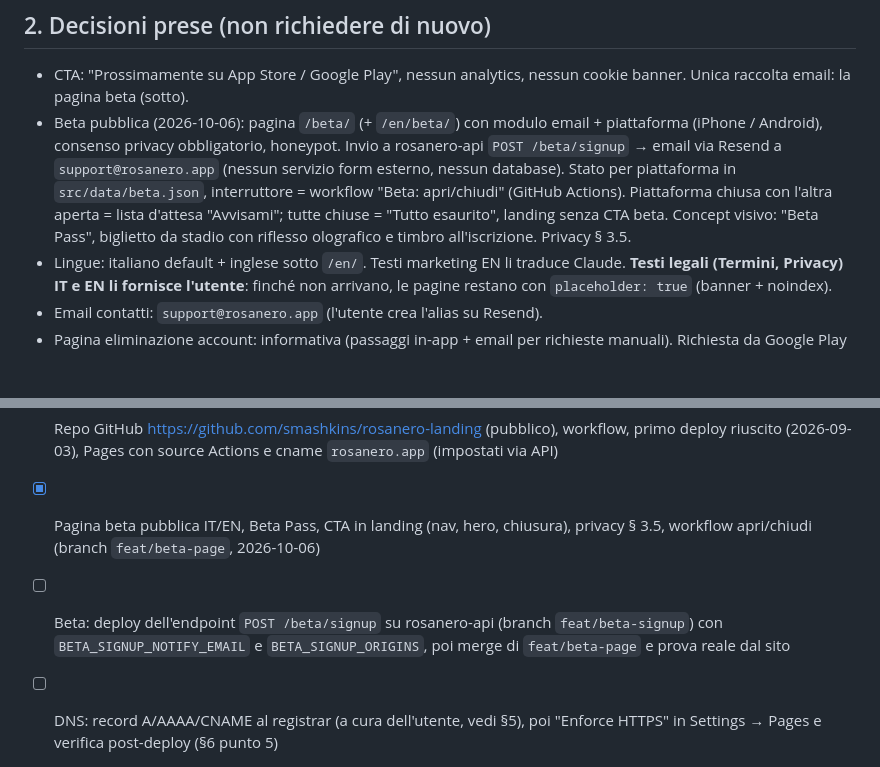
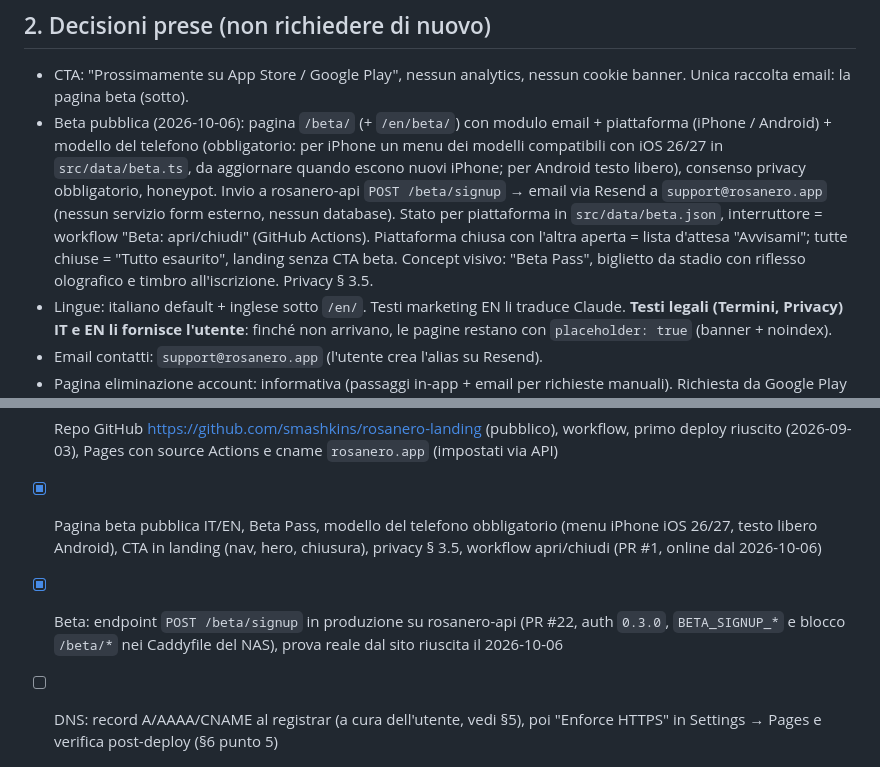
Before and after one commit to smashkins/rosanero-landing, a Markdown page: PLAN.md, 2 parts joined by grey strips. Rendered like a GitHub page; blank space fills up the shorter version.

Commit message:
PLAN: public beta live (site PR #1, API auth 0.3.0), phone model field

```diff
--- a/PLAN.md
+++ b/PLAN.md
@@ -23,7 +23,7 @@ Hosting: **GitHub Pages** su apex **`rosanero.app`** (API già su `api.rosanero.
 ## 2. Decisioni prese (non richiedere di nuovo)
 
 - CTA: "Prossimamente su App Store / Google Play", nessun analytics, nessun cookie banner. Unica raccolta email: la pagina beta (sotto).
-- Beta pubblica (2026-10-06): pagina `/beta/` (+ `/en/beta/`) con modulo email + piattaforma (iPhone / Android), consenso privacy obbligatorio, honeypot. Invio a rosanero-api `POST /beta/signup` → email via Resend a `support@rosanero.app` (nessun servizio form esterno, nessun database). Stato per piattaforma in `src/data/beta.json`, interruttore = workflow "Beta: apri/chiudi" (GitHub Actions). Piattaforma chiusa con l'altra aperta = lista d'attesa "Avvisami"; tutte chiuse = "Tutto esaurito", landing senza CTA beta. Concept visivo: "Beta Pass", biglietto da stadio con riflesso olografico e timbro all'iscrizione. Privacy § 3.5.
+- Beta pubblica (2026-10-06): pagina `/beta/` (+ `/en/beta/`) con modulo email + piattaforma (iPhone / Android) + modello del telefono (obbligatorio: per iPhone un menu dei modelli compatibili con iOS 26/27 in `src/data/beta.ts`, da aggiornare quando escono nuovi iPhone; per Android testo libero), consenso privacy obbligatorio, honeypot. Invio a rosanero-api `POST /beta/signup` → email via Resend a `support@rosanero.app` (nessun servizio form esterno, nessun database). Stato per piattaforma in `src/data/beta.json`, interruttore = workflow "Beta: apri/chiudi" (GitHub Actions). Piattaforma chiusa con l'altra aperta = lista d'attesa "Avvisami"; tutte chiuse = "Tutto esaurito", landing senza CTA beta. Concept visivo: "Beta Pass", biglietto da stadio con riflesso olografico e timbro all'iscrizione. Privacy § 3.5.
 - Lingue: italiano default + inglese sotto `/en/`. Testi marketing EN li traduce Claude. **Testi legali (Termini, Privacy) IT e EN li fornisce l'utente**: finché non arrivano, le pagine restano con `placeholder: true` (banner + noindex).
 - Email contatti: `support@rosanero.app` (l'utente crea l'alias su Resend).
 - Pagina eliminazione account: informativa (passaggi in-app + email per richieste manuali). Richiesta da Google Play anche se l'eliminazione in-app esiste.
@@ -201,7 +201,7 @@ Markdown importato direttamente (pattern `src/pages/index.astro:12` di monoidx):
 - [x] Asset: immagini in `public/img`, favicon (segnaposto dal logo jpg); `og.png` da rigenerare quando arriva l'icona definitiva
 - [x] `npm install`, `npm run build`, `npm run check` (0 errori), sitemap 10 URL con hreflang, verifica visiva desktop
 - [x] Repo GitHub https://github.com/smashkins/rosanero-landing (pubblico), workflow, primo deploy riuscito (2026-09-03), Pages con source Actions e cname `rosanero.app` (impostati via API)
-- [x] Pagina beta pubblica IT/EN, Beta Pass, CTA in landing (nav, hero, chiusura), privacy § 3.5, workflow apri/chiudi (branch `feat/beta-page`, 2026-10-06)
-- [ ] Beta: deploy dell'endpoint `POST /beta/signup` su rosanero-api (branch `feat/beta-signup`) con `BETA_SIGNUP_NOTIFY_EMAIL` e `BETA_SIGNUP_ORIGINS`, poi merge di `feat/beta-page` e prova reale dal sito
+- [x] Pagina beta pubblica IT/EN, Beta Pass, modello del telefono obbligatorio (menu iPhone iOS 26/27, testo libero Android), CTA in landing (nav, hero, chiusura), privacy § 3.5, workflow apri/chiudi (PR #1, online dal 2026-10-06)
+- [x] Beta: endpoint `POST /beta/signup` in produzione su rosanero-api (PR #22, auth `0.3.0`, `BETA_SIGNUP_*` e blocco `/beta/*` nei Caddyfile del NAS), prova reale dal sito riuscita il 2026-10-06
 - [ ] DNS: record A/AAAA/CNAME al registrar (a cura dell'utente, vedi §5), poi "Enforce HTTPS" in Settings → Pages e verifica post-deploy (§6 punto 5)
 - [ ] Quando arrivano: icona definitiva (favicon/OG), testi legali IT/EN (`placeholder: false`), percorso in-app eliminazione account, tempi `[n]`
```
